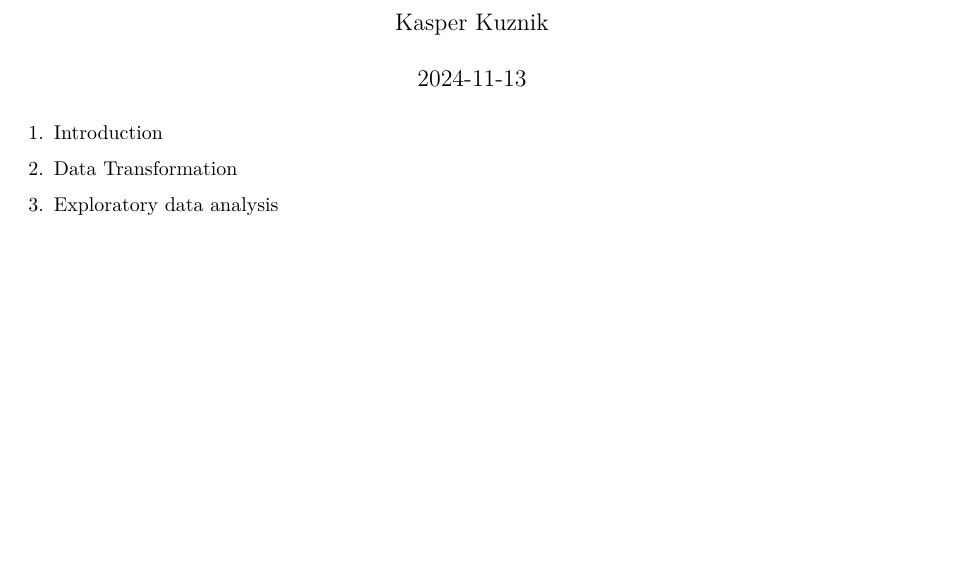
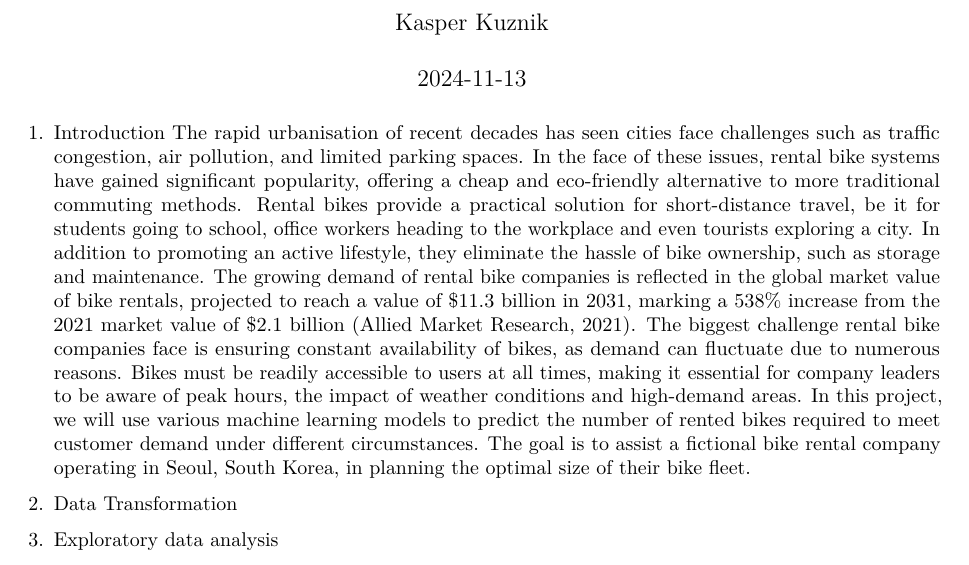
Before and after one commit to yigitademir/ML1_Project, an R Markdown document (Bike_Rental_Analysis_Report.Rmd): part of the page, cut so that both start at the same text, the shorter picture padded with empty space. Rendered offline with R 4.5, knitr and Pandoc, then LaTeX, with nearby package versions.

Commit message:
added introduction

````diff
--- a/Bike_Rental_Analysis_Report.Rmd
+++ b/Bike_Rental_Analysis_Report.Rmd
@@ -6,6 +6,9 @@ output: pdf_document
 ---
 
 1. Introduction
+The rapid urbanisation of recent decades has seen cities face challenges such as traffic congestion, air pollution, and limited parking spaces. In the face of these issues, rental bike systems have gained significant popularity, offering a cheap and eco-friendly alternative to more traditional commuting methods. Rental bikes provide a practical solution for short-distance travel, be it for students going to school, office workers heading to the workplace and even tourists exploring a city. In addition to promoting an active lifestyle, they eliminate the hassle of bike ownership, such as storage and maintenance. The growing demand of rental bike companies is reflected in the global market value of bike rentals, projected to reach a value of $11.3 billion in 2031, marking a 538% increase from the 2021 market value of $2.1 billion (Allied Market Research, 2021).
+	The biggest challenge rental bike companies face is ensuring constant availability of bikes, as demand can fluctuate due to  numerous reasons. Bikes must be readily accessible to users at all times, making it essential for company leaders to be aware of peak hours, the impact of weather conditions and high-demand areas. In this project, we will use various machine learning models to predict the number of rented bikes required to meet customer demand under different circumstances. The goal is to assist a fictional bike rental company operating in Seoul, South Korea, in planning the optimal size of their bike fleet.
+
 ```{r, echo = TRUE}
 
 
````
Also changed, not shown: Bike_Rental_Analysis_Report.tex (added).
